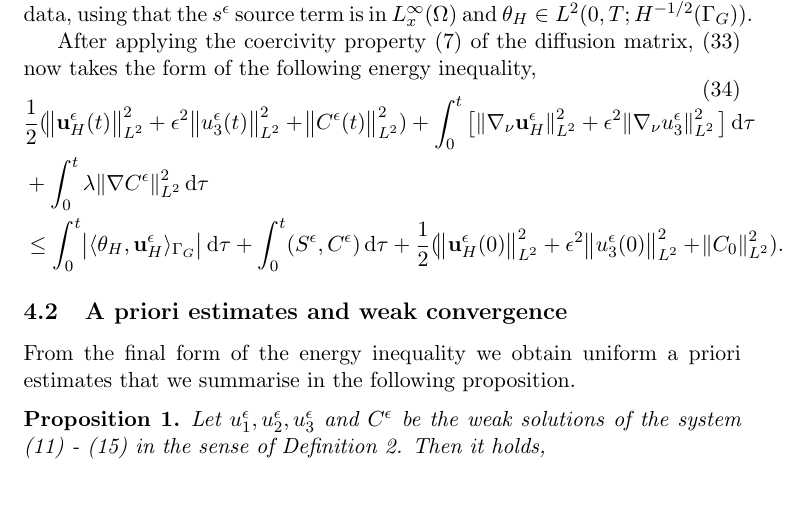
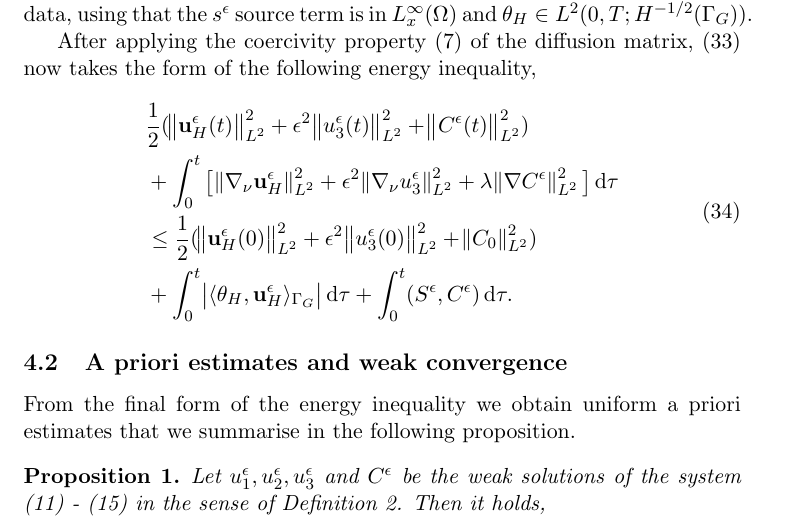
Before and after one commit to msjuhasznora/mathsgitrepo, a LaTeX paper (year_four/first_paper/merged_atmosphere_eqs.tex): part of page 15 of 29, cut so that both start at the same text. Compiled offline with pdfLaTeX.

Commit message:
inside the margain, period

```diff
--- a/year_four/first_paper/merged_atmosphere_eqs.tex
+++ b/year_four/first_paper/merged_atmosphere_eqs.tex
@@ -502,9 +503,10 @@ After applying the coercivity property (\ref{coercivity}) of the diffusion matri
 %
 \begin{equation}
 \begin{split}
-& \frac{1}{2} (\norm{\mathbf{u}_H^\epsilon (t)}_{L^2}^2 + \epsilon ^ 2 \norm{u_3^\epsilon (t)}_{L^2}^2 + \norm{C^\epsilon (t)}_{L^2}^2) + \int_0 ^ t \big [\norm{\nabla_\nu \mathbf{u}_H^\epsilon}_{L^2}^2 + \epsilon ^ 2 \norm{\nabla_\nu u_3^\epsilon}_{L^2}^2 \big ] \diff \tau \\
-& + \int_0 ^ t \lambda \norm{\nabla C^\epsilon}_{L^2}^2 \diff \tau \\
-& \leq \int_0^t \abs{\langle \theta_H, \mathbf{u}^\epsilon_H \rangle_{\Gamma_G}} \diff \tau + \int_0^t (S^\epsilon,C^\epsilon) \diff \tau + \frac{1}{2} (\norm{\mathbf{u}_H^\epsilon (0)}_{L^2}^2 + \epsilon ^ 2 \norm{u_3^\epsilon (0)}_{L^2}^2 + \norm{C_0}_{L^2}^2). \raisetag{60pt} \label{finalformEIEQ}
+& \frac{1}{2} (\norm{\mathbf{u}_H^\epsilon (t)}_{L^2}^2 + \epsilon ^ 2 \norm{u_3^\epsilon (t)}_{L^2}^2 + \norm{C^\epsilon (t)}_{L^2}^2) \\
+& + \int_0 ^ t \big [\norm{\nabla_\nu \mathbf{u}_H^\epsilon}_{L^2}^2 + \epsilon ^ 2 \norm{\nabla_\nu u_3^\epsilon}_{L^2}^2 + \lambda \norm{\nabla C^\epsilon}_{L^2}^2 \big ] \diff \tau \\
+& \leq \frac{1}{2} (\norm{\mathbf{u}_H^\epsilon (0)}_{L^2}^2 + \epsilon ^ 2 \norm{u_3^\epsilon (0)}_{L^2}^2 + \norm{C_0}_{L^2}^2) \\
+& + \int_0^t \abs{\langle \theta_H, \mathbf{u}^\epsilon_H \rangle_{\Gamma_G}} \diff \tau + \int_0^t (S^\epsilon,C^\epsilon) \diff \tau. \raisetag{60pt} \label{finalformEIEQ}
 \end{split}
 \end{equation}
 
```
Also changed, not shown: year_four/first_paper/merged_atmosphere_eqs.tex (11 more changed lines).
